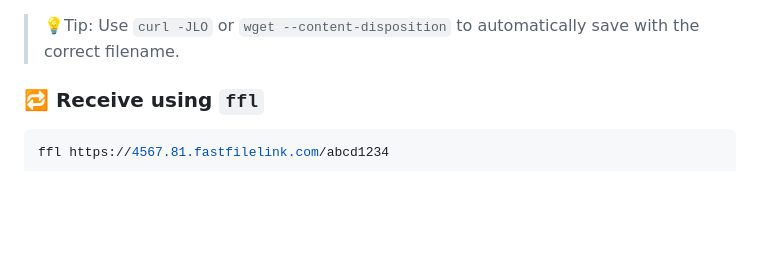
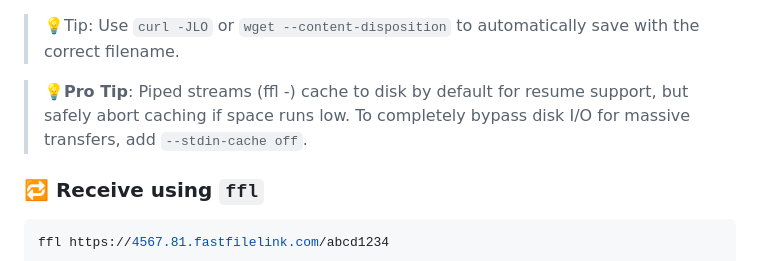
Before and after one commit to nuwainfo/ffl, a Markdown page: README.md, the part around the change. GitHub-like rendering; blank space fills up the shorter version.

Commit message:
--stdin-cache off

```diff
--- a/README.md
+++ b/README.md
@@ -225,6 +225,8 @@ You’ll get a shareable link like:
 > **Note:** Standard CLI tools like `curl` or `wget` use HTTPS only (Relay mode). If you want P2P speed on the receiving CLI, use `ffl` to download.
 
 > 💡Tip: Use `curl -JLO` or `wget --content-disposition` to automatically save with the correct filename.
+
+> 💡**Pro Tip**: Piped streams (ffl -) cache to disk by default for resume support, but safely abort caching if space runs low. To completely bypass disk I/O for massive transfers, add `--stdin-cache off`.
 
 ### 🔁 Receive using `ffl`
 
```
